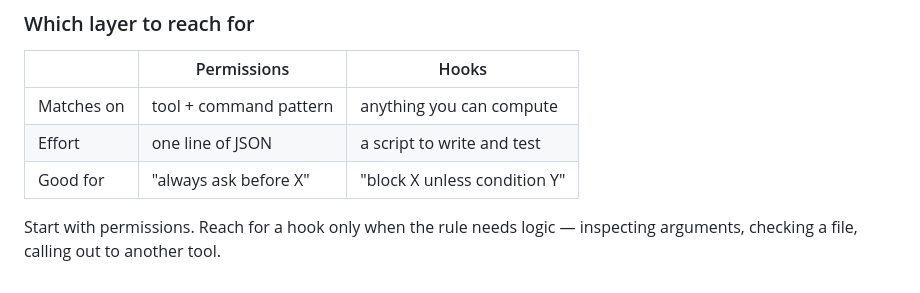
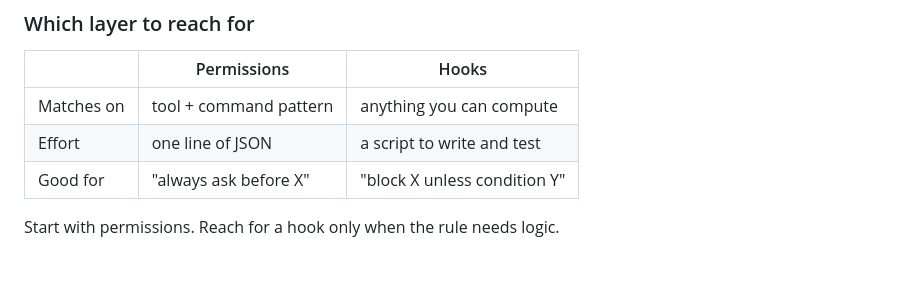
Before and after one commit to emlab-ucsb/ai-study-club, a Markdown page: claude-md-demo-20260722/README.md, the part around the change. GitHub-like rendering.

Commit message:
updated session readme

```diff
--- a/claude-md-demo-20260722/README.md
+++ b/claude-md-demo-20260722/README.md
@@ -421,5 +421,4 @@ Then **open `/hooks` (from Claude chat) once** so the new file is picked up, or
 | Effort | one line of JSON | a script to write and test |
 | Good for | "always ask before X" | "block X unless condition Y" |
 
-Start with permissions. Reach for a hook only when the rule needs logic —
-inspecting arguments, checking a file, calling out to another tool.
+Start with permissions. Reach for a hook only when the rule needs logic.
```
